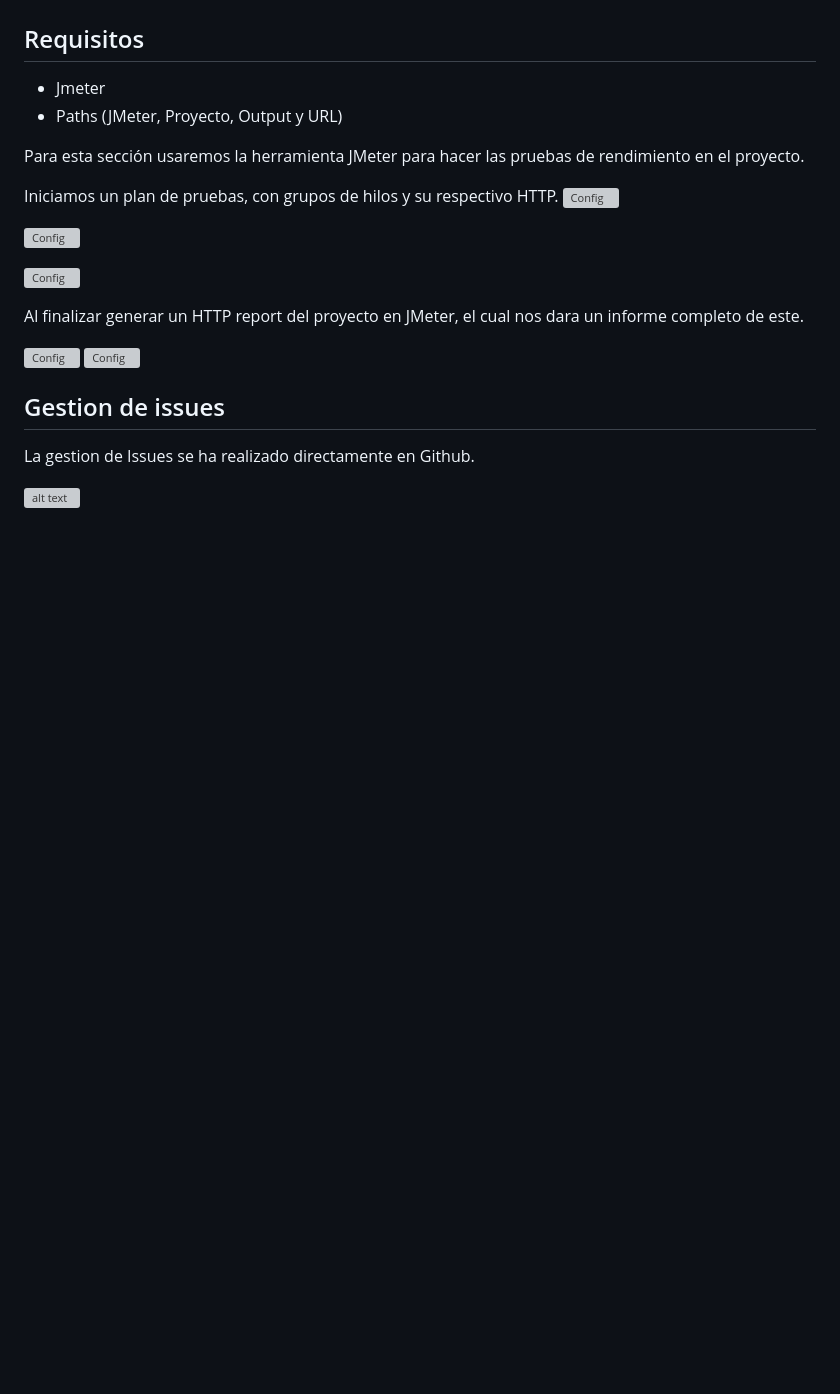
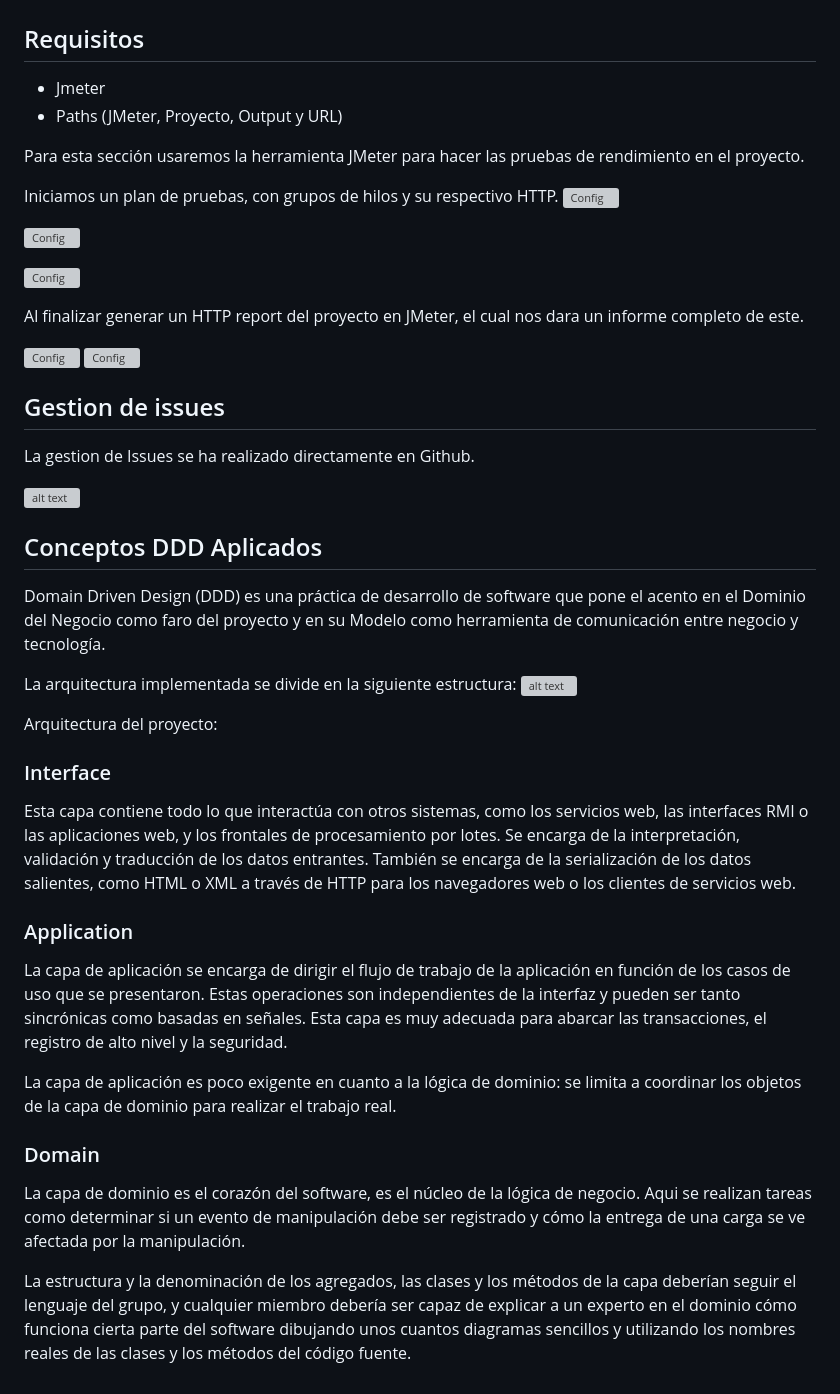
Before and after one commit to AngelNifla/EPCC_PROYECTO_FINAL_ING_SOFTWARE_II_2023, a Markdown page: README.md, the part around the change. Drawn GitHub-style; blank space fills up the shorter version; grey boxes are pictures that could not be loaded.

Commit message:
DESARROLLO ---> MASTER

```diff
--- a/README.md
+++ b/README.md
@@ -160,3 +160,26 @@ Al finalizar generar un HTTP report del proyecto en JMeter, el cual nos dara un
 La gestion de Issues se ha realizado directamente en Github.
 
 ![alt text](Images/issues.png "Issues")
+
+## Conceptos DDD Aplicados
+Domain Driven Design (DDD) es una práctica de desarrollo de software que pone el acento en el Dominio del Negocio como faro del proyecto y en su Modelo como herramienta de comunicación entre negocio y tecnología.
+
+La arquitectura implementada se divide en la siguiente estructura:
+![alt text](Images/DDD_architecture.jpg)
+
+Arquitectura del proyecto:
+
+### Interface
+Esta capa contiene todo lo que interactúa con otros sistemas, como los servicios web, las interfaces RMI o las aplicaciones web, y los frontales de procesamiento por lotes. Se encarga de la interpretación, validación y traducción de los datos entrantes. También se encarga de la serialización de los datos salientes, como HTML o XML a través de HTTP para los navegadores web o los clientes de servicios web.
+
+### Application
+La capa de aplicación se encarga de dirigir el flujo de trabajo de la aplicación en función de los casos de uso que se presentaron.
+Estas operaciones son independientes de la interfaz y pueden ser tanto sincrónicas como basadas en señales. Esta capa es muy adecuada para abarcar las transacciones, el registro de alto nivel y la seguridad.
+
+La capa de aplicación es poco exigente en cuanto a la lógica de dominio: se limita a coordinar los objetos de la capa de dominio para realizar el trabajo real.
+
+### Domain
+La capa de dominio es el corazón del software, es el núcleo de la lógica de negocio.
+Aqui se realizan tareas como determinar si un evento de manipulación debe ser registrado y cómo la entrega de una carga se ve afectada por la manipulación.
+
+La estructura y la denominación de los agregados, las clases y los métodos de la capa deberían seguir el lenguaje del grupo, y cualquier miembro debería ser capaz de explicar a un experto en el dominio cómo funciona cierta parte del software dibujando unos cuantos diagramas sencillos y utilizando los nombres reales de las clases y los métodos del código fuente.
```
